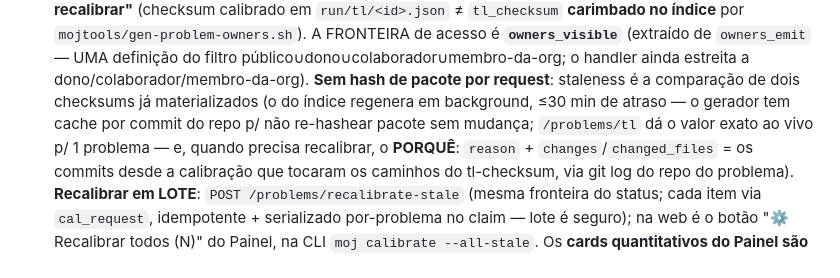
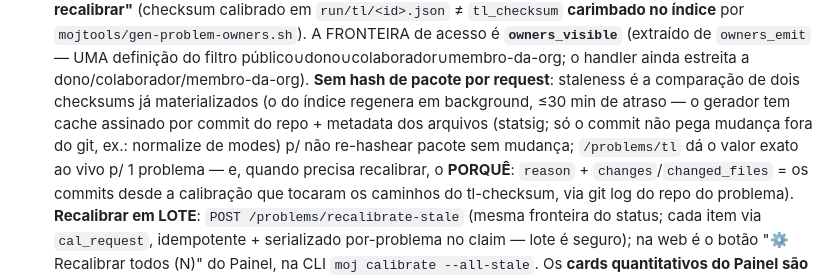
Before and after one commit to cd-moj/cdmoj, a Markdown page: CLAUDE.md, the part around the change. Drawn GitHub-style.

Commit message:
docs: cache do tl_checksum do índice é assinado por commit + statsig (mojtools)
Co-Authored-By: Claude Fable 5 <noreply@anthropic.com>

```diff
--- a/CLAUDE.md
+++ b/CLAUDE.md
@@ -174,8 +174,9 @@ O aluno navega por coleção no treino (`web/treino` `?searchcol=`). Semear: `se
   índice** por `mojtools/gen-problem-owners.sh`). A FRONTEIRA de acesso é **`owners_visible`** (extraído
   de `owners_emit` — UMA definição do filtro público∪dono∪colaborador∪membro-da-org; o handler
   ainda estreita a dono/colaborador/membro-da-org). **Sem hash de pacote por request**: staleness é a comparação de dois checksums já
-  materializados (o do índice regenera em background, ≤30 min de atraso — o gerador tem cache por
-  commit do repo p/ não re-hashear pacote sem mudança; `/problems/tl` dá o valor exato ao vivo p/ 1
+  materializados (o do índice regenera em background, ≤30 min de atraso — o gerador tem cache
+  assinado por commit do repo + metadata dos arquivos (statsig; só o commit não pega mudança fora
+  do git, ex.: normalize de modes) p/ não re-hashear pacote sem mudança; `/problems/tl` dá o valor exato ao vivo p/ 1
   problema — e, quando precisa recalibrar, o **PORQUÊ**: `reason` + `changes`/`changed_files` = os
   commits desde a calibração que tocaram os caminhos do tl-checksum, via git log do repo do problema).
   **Recalibrar em LOTE**: `POST /problems/recalibrate-stale` (mesma fronteira do status; cada item
```
